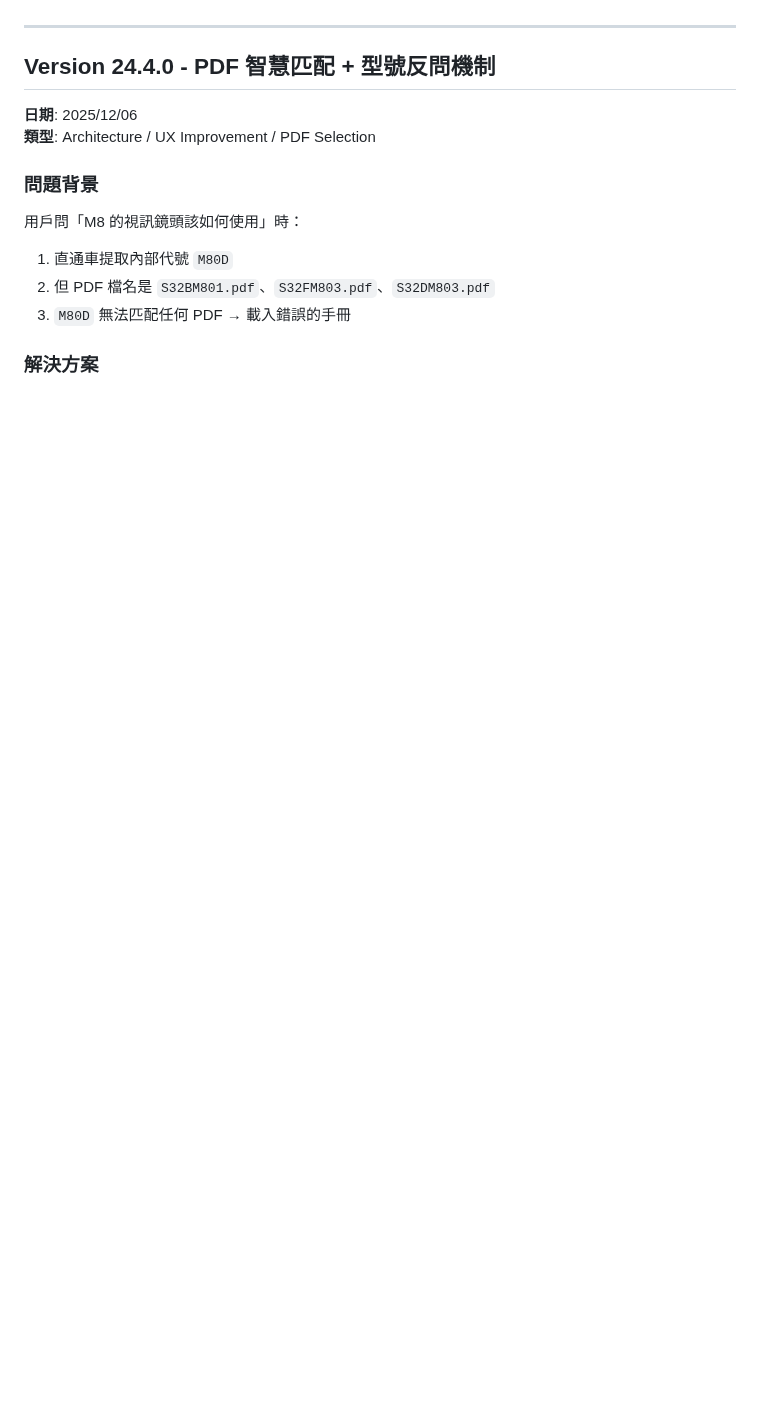
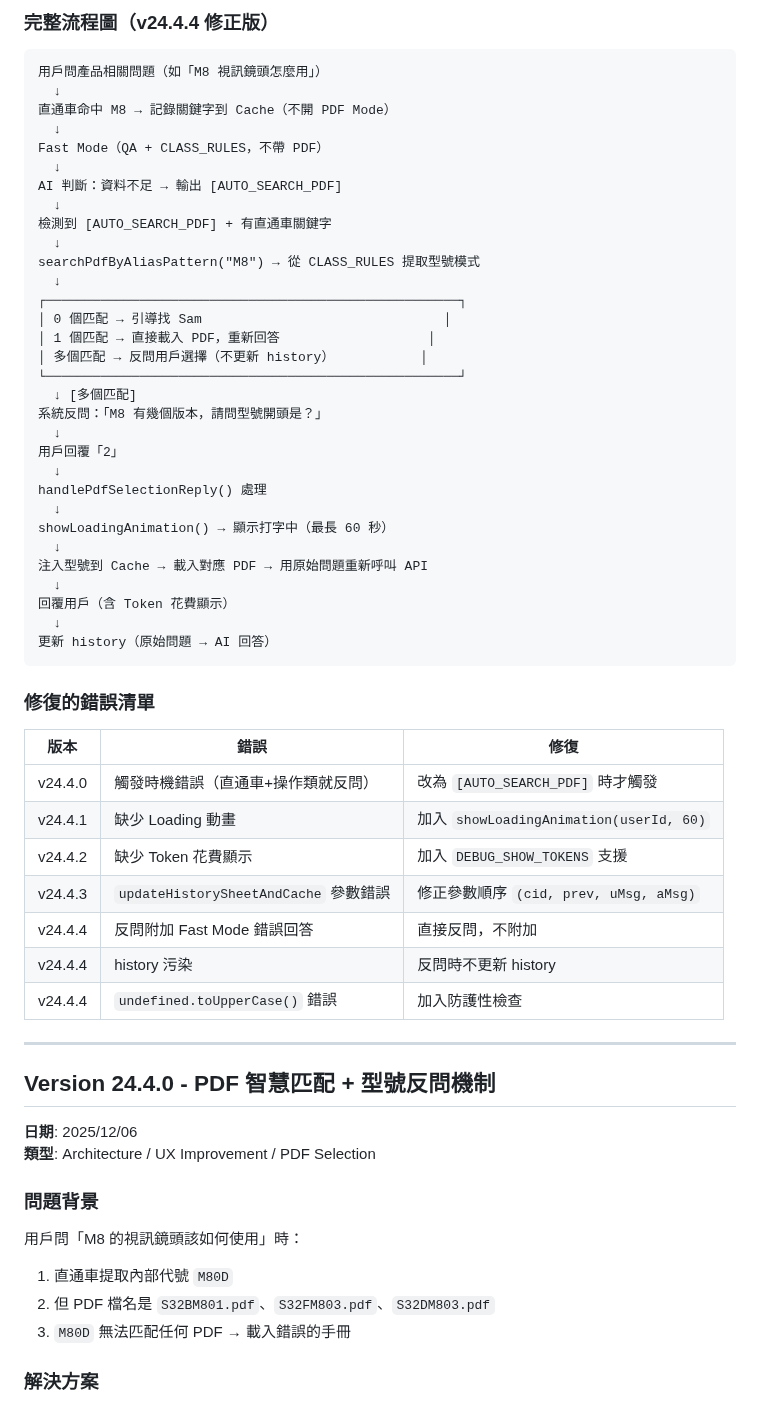
Before and after one commit to FlySamTW/monitor-linebot, a Markdown page: LLM_LOGIC_HISTORY.md, the part around one of its changes. Drawn GitHub-style; blank space fills up the shorter version.

Commit message:
docs: 更新 LLM_LOGIC_HISTORY v24.4.4 + 程式編寫開發及功能手冊

````diff
--- a/LLM_LOGIC_HISTORY.md
+++ b/LLM_LOGIC_HISTORY.md
@@ -5,3 +66,50 @@
+### 完整流程圖（v24.4.4 修正版）
+
+```
+用戶問產品相關問題（如「M8 視訊鏡頭怎麼用」）
+  ↓
+直通車命中 M8 → 記錄關鍵字到 Cache（不開 PDF Mode）
+  ↓
+Fast Mode（QA + CLASS_RULES，不帶 PDF）
+  ↓
+AI 判斷：資料不足 → 輸出 [AUTO_SEARCH_PDF]
+  ↓
+檢測到 [AUTO_SEARCH_PDF] + 有直通車關鍵字
+  ↓
+searchPdfByAliasPattern("M8") → 從 CLASS_RULES 提取型號模式
+  ↓
+┌─────────────────────────────────────────────────────┐
+│ 0 個匹配 → 引導找 Sam                               │
+│ 1 個匹配 → 直接載入 PDF，重新回答                   │
+│ 多個匹配 → 反問用戶選擇（不更新 history）           │
+└─────────────────────────────────────────────────────┘
+  ↓ [多個匹配]
+系統反問：「M8 有幾個版本，請問型號開頭是？」
+  ↓
+用戶回覆「2」
+  ↓
+handlePdfSelectionReply() 處理
+  ↓
+showLoadingAnimation() → 顯示打字中（最長 60 秒）
+  ↓
+注入型號到 Cache → 載入對應 PDF → 用原始問題重新呼叫 API
+  ↓
+回覆用戶（含 Token 花費顯示）
+  ↓
+更新 history（原始問題 → AI 回答）
+```
+
+### 修復的錯誤清單
+
+| 版本 | 錯誤 | 修復 |
+|------|------|------|
+| v24.4.0 | 觸發時機錯誤（直通車+操作類就反問） | 改為 `[AUTO_SEARCH_PDF]` 時才觸發 |
+| v24.4.1 | 缺少 Loading 動畫 | 加入 `showLoadingAnimation(userId, 60)` |
+| v24.4.2 | 缺少 Token 花費顯示 | 加入 `DEBUG_SHOW_TOKENS` 支援 |
+| v24.4.3 | `updateHistorySheetAndCache` 參數錯誤 | 修正參數順序 `(cid, prev, uMsg, aMsg)` |
+| v24.4.4 | 反問附加 Fast Mode 錯誤回答 | 直接反問，不附加 |
+| v24.4.4 | history 污染 | 反問時不更新 history |
+| v24.4.4 | `undefined.toUpperCase()` 錯誤 | 加入防護性檢查 |
 
 ---
 
````
Also changed, not shown: other parts of LLM_LOGIC_HISTORY.md (+61 -19 lines), 程式編寫開發及功能手冊.md (+65 -2 lines).
